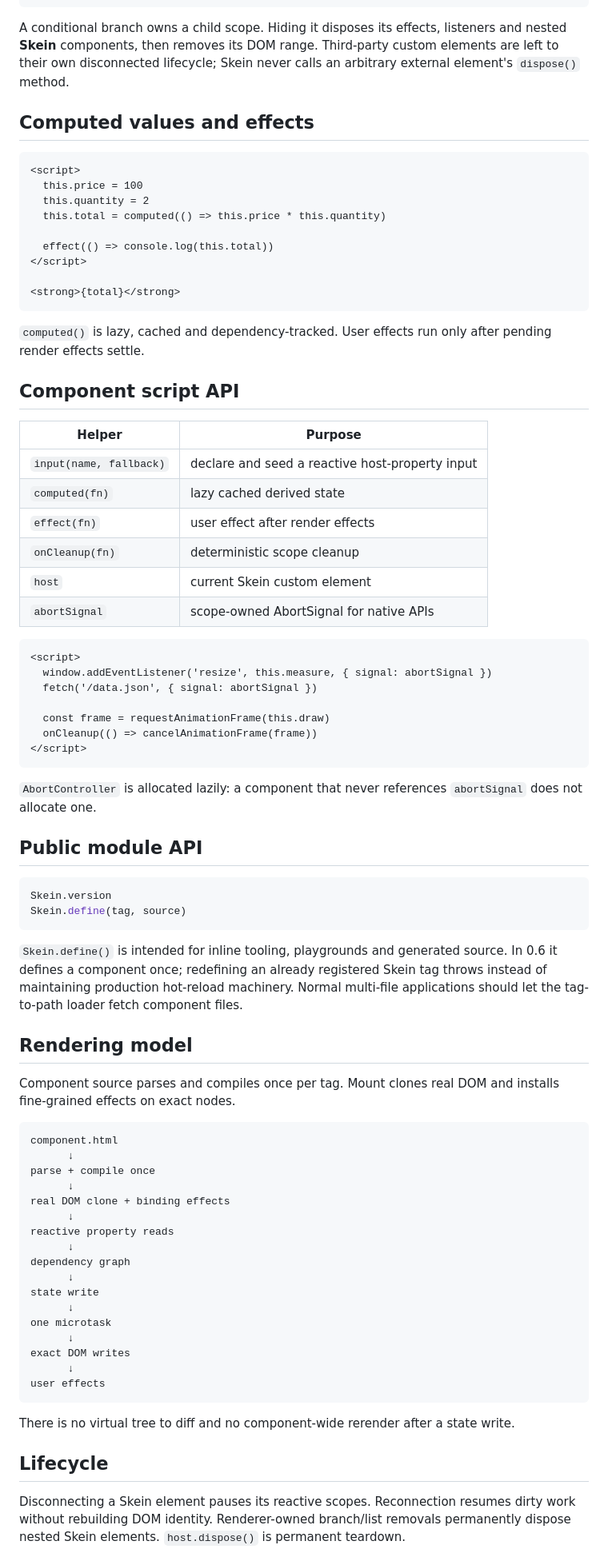
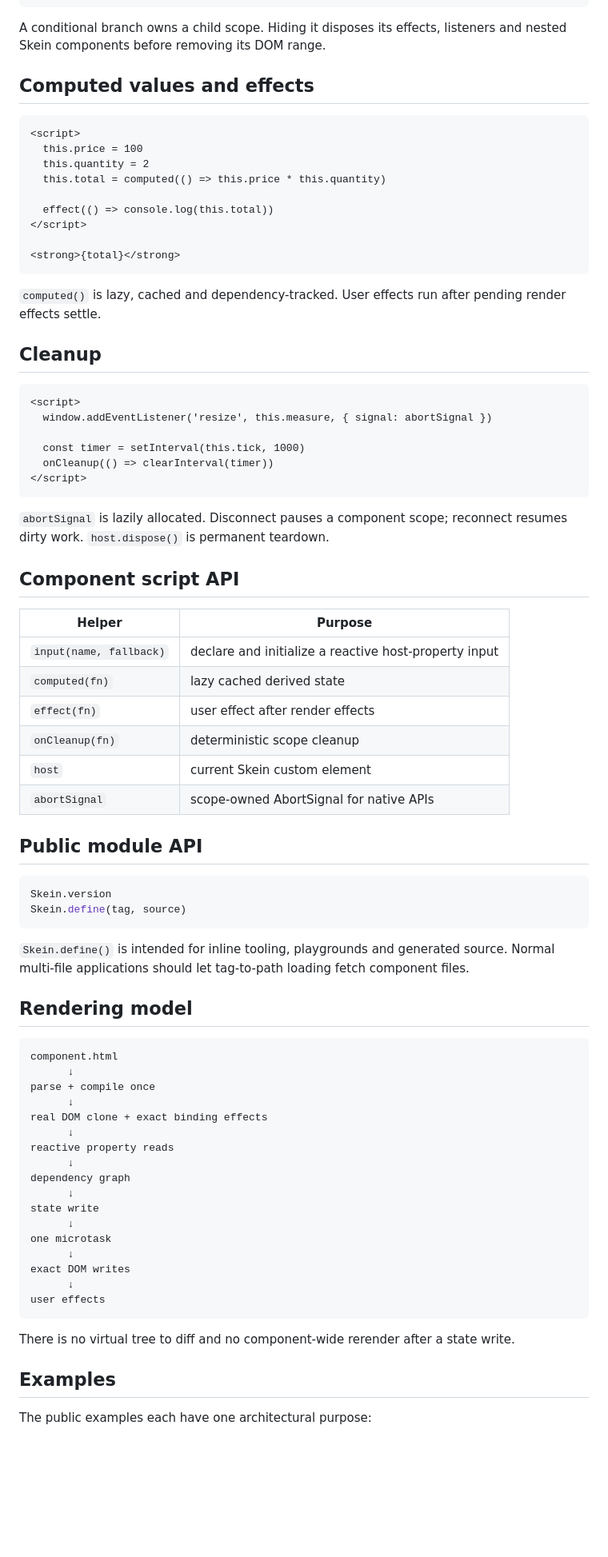
Before and after one commit to Pom4H/web-component, a Markdown page: README.md, the part around one of its changes. Shown at 80% size. Drawn GitHub-style; blank space fills up the shorter version.

````diff
--- a/README.md
+++ b/README.md
@@ -182,7 +254,7 @@ Explicit keys must resolve to non-null unique values. Duplicate or missing keys
 </section>
 ```
 
-A conditional branch owns a child scope. Hiding it disposes its effects, listeners and nested **Skein** components, then removes its DOM range. Third-party custom elements are left to their own disconnected lifecycle; Skein never calls an arbitrary external element's `dispose()` method.
+A conditional branch owns a child scope. Hiding it disposes its effects, listeners and nested Skein components before removing its DOM range.
 
 ## Computed values and effects
 
@@ -198,30 +270,31 @@ A conditional branch owns a child scope. Hiding it disposes its effects, listene
 <strong>{total}</strong>
 ```
 
-`computed()` is lazy, cached and dependency-tracked. User effects run only after pending render effects settle.
+`computed()` is lazy, cached and dependency-tracked. User effects run after pending render effects settle.
+
+## Cleanup
+
+```html
+<script>
+  window.addEventListener('resize', this.measure, { signal: abortSignal })
+
+  const timer = setInterval(this.tick, 1000)
+  onCleanup(() => clearInterval(timer))
+</script>
+```
+
+`abortSignal` is lazily allocated. Disconnect pauses a component scope; reconnect resumes dirty work. `host.dispose()` is permanent teardown.
 
 ## Component script API
 
 | Helper | Purpose |
 | --- | --- |
-| `input(name, fallback)` | declare and seed a reactive host-property input |
+| `input(name, fallback)` | declare and initialize a reactive host-property input |
 | `computed(fn)` | lazy cached derived state |
 | `effect(fn)` | user effect after render effects |
 | `onCleanup(fn)` | deterministic scope cleanup |
 | `host` | current Skein custom element |
 | `abortSignal` | scope-owned AbortSignal for native APIs |
-
-```html
-<script>
-  window.addEventListener('resize', this.measure, { signal: abortSignal })
-  fetch('/data.json', { signal: abortSignal })
-
-  const frame = requestAnimationFrame(this.draw)
-  onCleanup(() => cancelAnimationFrame(frame))
-</script>
-```
-
-`AbortController` is allocated lazily: a component that never references `abortSignal` does not allocate one.
 
 ## Public module API
 
@@ -230,18 +303,16 @@ Skein.version
 Skein.define(tag, source)
 ```
 
-`Skein.define()` is intended for inline tooling, playgrounds and generated source. In 0.6 it defines a component once; redefining an already registered Skein tag throws instead of maintaining production hot-reload machinery. Normal multi-file applications should let the tag-to-path loader fetch component files.
+`Skein.define()` is intended for inline tooling, playgrounds and generated source. Normal multi-file applications should let tag-to-path loading fetch component files.
 
 ## Rendering model
-
-Component source parses and compiles once per tag. Mount clones real DOM and installs fine-grained effects on exact nodes.
 
 ```text
 component.html
       ↓
 parse + compile once
       ↓
-real DOM clone + binding effects
+real DOM clone + exact binding effects
       ↓
 reactive property reads
       ↓
@@ -258,7 +329,7 @@ user effects
 
 There is no virtual tree to diff and no component-wide rerender after a state write.
 
-## Lifecycle
+## Examples
 
-Disconnecting a Skein element pauses its reactive scopes. Reconnection resumes dirty work without rebuilding DOM identity. Renderer-owned branch/list removals permanently dispose nested Skein elements. `host.dispose()` is permanent teardown.
+The public examples each have one architectural purpose:
 
````
Also changed, not shown: other parts of README.md (+140 -63 lines).
